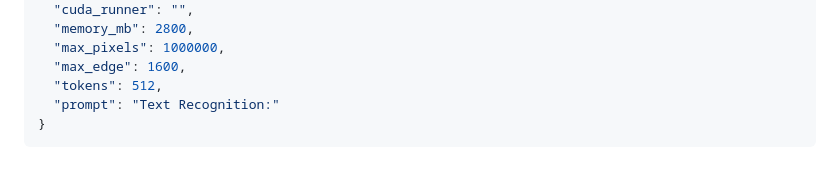
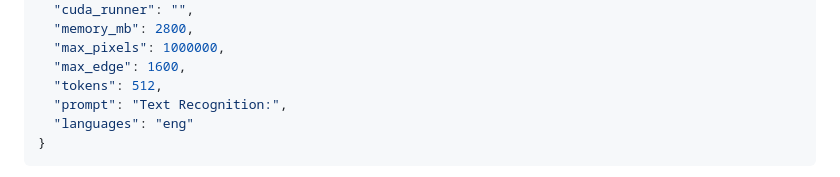
Before and after one commit to DodoBird-debian/OCReady, a Markdown page: docs/VISION.md, the part around the change. GitHub-like rendering.

````diff
--- a/docs/VISION.md
+++ b/docs/VISION.md
@@ -83,7 +83,8 @@ A manifest uses these fields (paths may be relative to the manifest):
   "max_pixels": 1000000,
   "max_edge": 1600,
   "tokens": 512,
-  "prompt": "Text Recognition:"
+  "prompt": "Text Recognition:",
+  "languages": "eng"
 }
 ```
 
````
Also changed, not shown: docs/NEURAL.md (+4 -0 lines), docs/PROGRESS.md (+7 -0 lines), docs/images/neural-compact.png (added), 2 other files.
